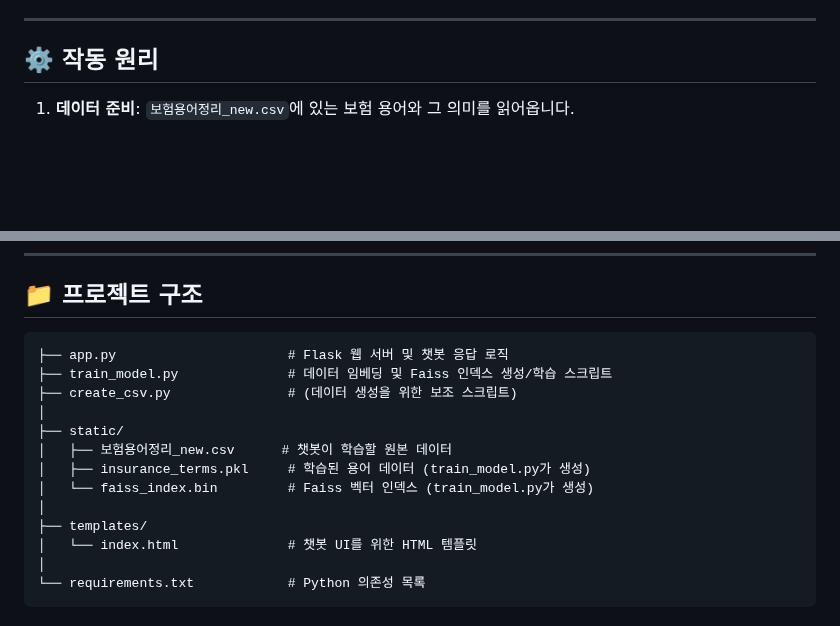
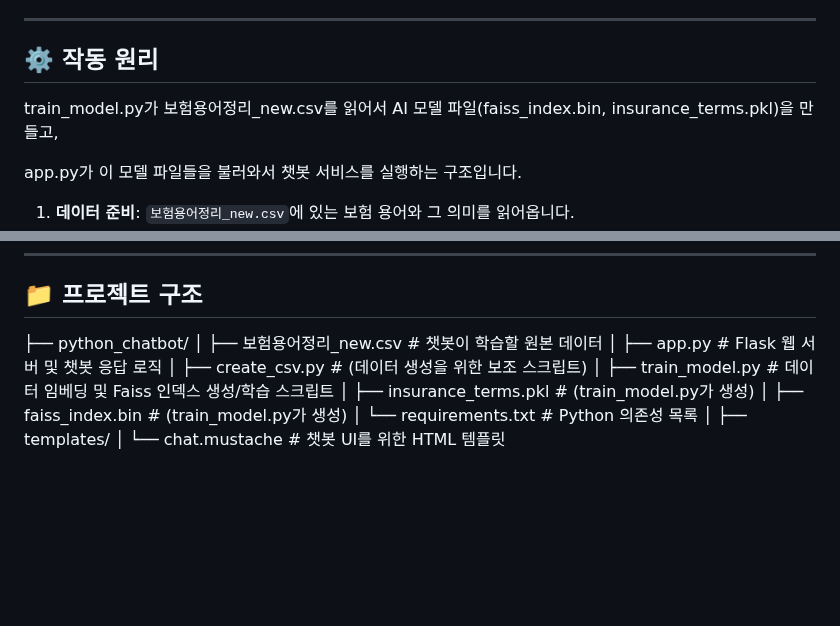
Before and after one commit to wlghksw/InsuranceProject, a Markdown page: README.md, 2 parts joined by grey strips. Drawn GitHub-style; blank space fills up the shorter version.

````diff
--- a/README.md
+++ b/README.md
@@ -18,6 +18,12 @@
 -----
 
 ## ⚙️ 작동 원리
+
+
+train_model.py가 보험용어정리_new.csv를 읽어서 AI 모델 파일(faiss_index.bin, insurance_terms.pkl)을 만들고,
+
+app.py가 이 모델 파일들을 불러와서 챗봇 서비스를 실행하는 구조입니다.
+
 
 1.  **데이터 준비**: `보험용어정리_new.csv`에 있는 보험 용어와 그 의미를 읽어옵니다.
 2.  **임베딩 생성**: **Sentence-BERT** 모델(`jhgan/ko-sbert-nli`)을 사용하여 각 용어의 '의미'를 나타내는 고차원 벡터(임베딩)로 변환합니다.
@@ -67,18 +73,14 @@ python app.py
 
 ## 📁 프로젝트 구조
 
-```
-├── app.py                      # Flask 웹 서버 및 챗봇 응답 로직
-├── train_model.py              # 데이터 임베딩 및 Faiss 인덱스 생성/학습 스크립트
-├── create_csv.py               # (데이터 생성을 위한 보조 스크립트)
-│
-├── static/
-│   ├── 보험용어정리_new.csv      # 챗봇이 학습할 원본 데이터
-│   ├── insurance_terms.pkl     # 학습된 용어 데이터 (train_model.py가 생성)
-│   └── faiss_index.bin         # Faiss 벡터 인덱스 (train_model.py가 생성)
+├── python_chatbot/
+│   ├── 보험용어정리_new.csv           # 챗봇이 학습할 원본 데이터
+│   ├── app.py                      # Flask 웹 서버 및 챗봇 응답 로직
+│   ├── create_csv.py               # (데이터 생성을 위한 보조 스크립트)
+│   ├── train_model.py              # 데이터 임베딩 및 Faiss 인덱스 생성/학습 스크립트
+│   ├── insurance_terms.pkl         # (train_model.py가 생성)
+│   ├── faiss_index.bin             # (train_model.py가 생성)
+│   └── requirements.txt            # Python 의존성 목록
 │
 ├── templates/
-│   └── index.html              # 챗봇 UI를 위한 HTML 템플릿
-│
-└── requirements.txt            # Python 의존성 목록
-```
+│   └── chat.mustache               # 챗봇 UI를 위한 HTML 템플릿
````
